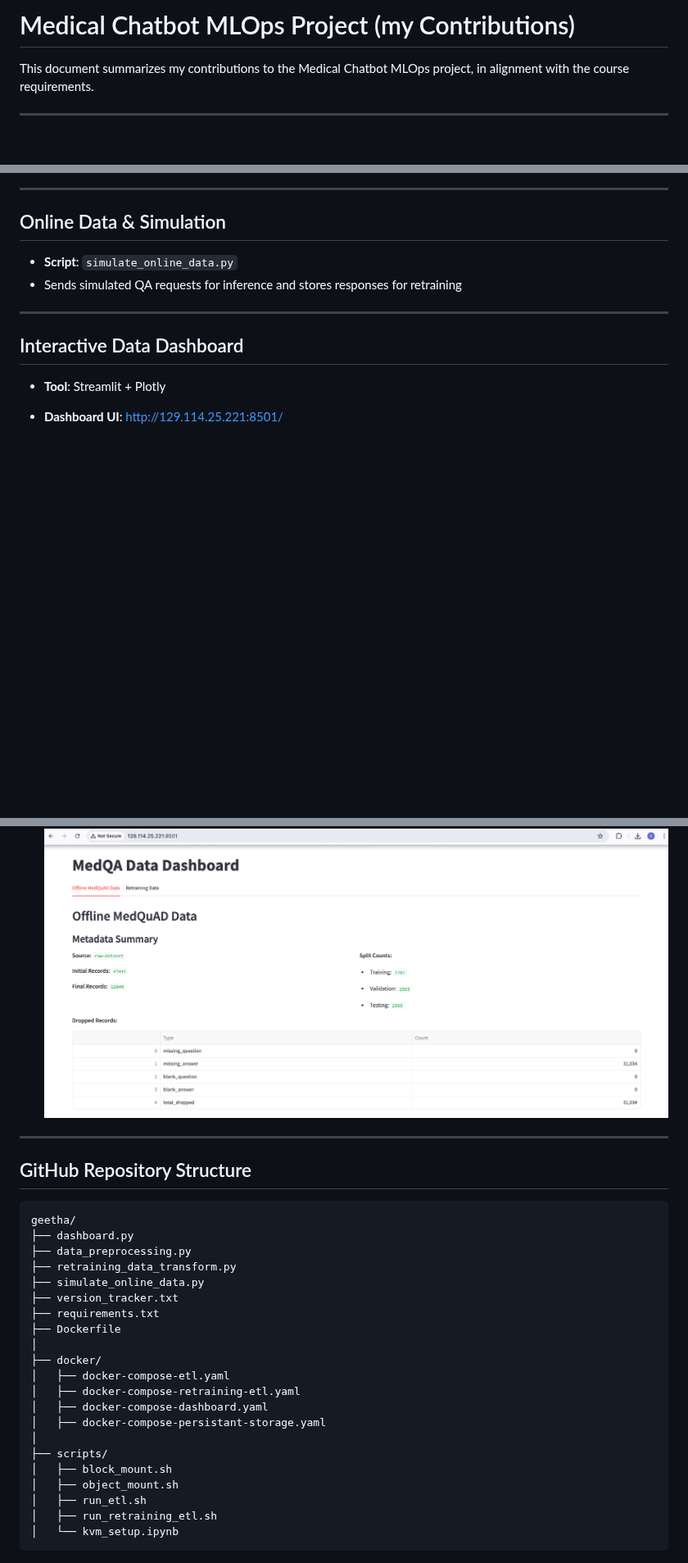
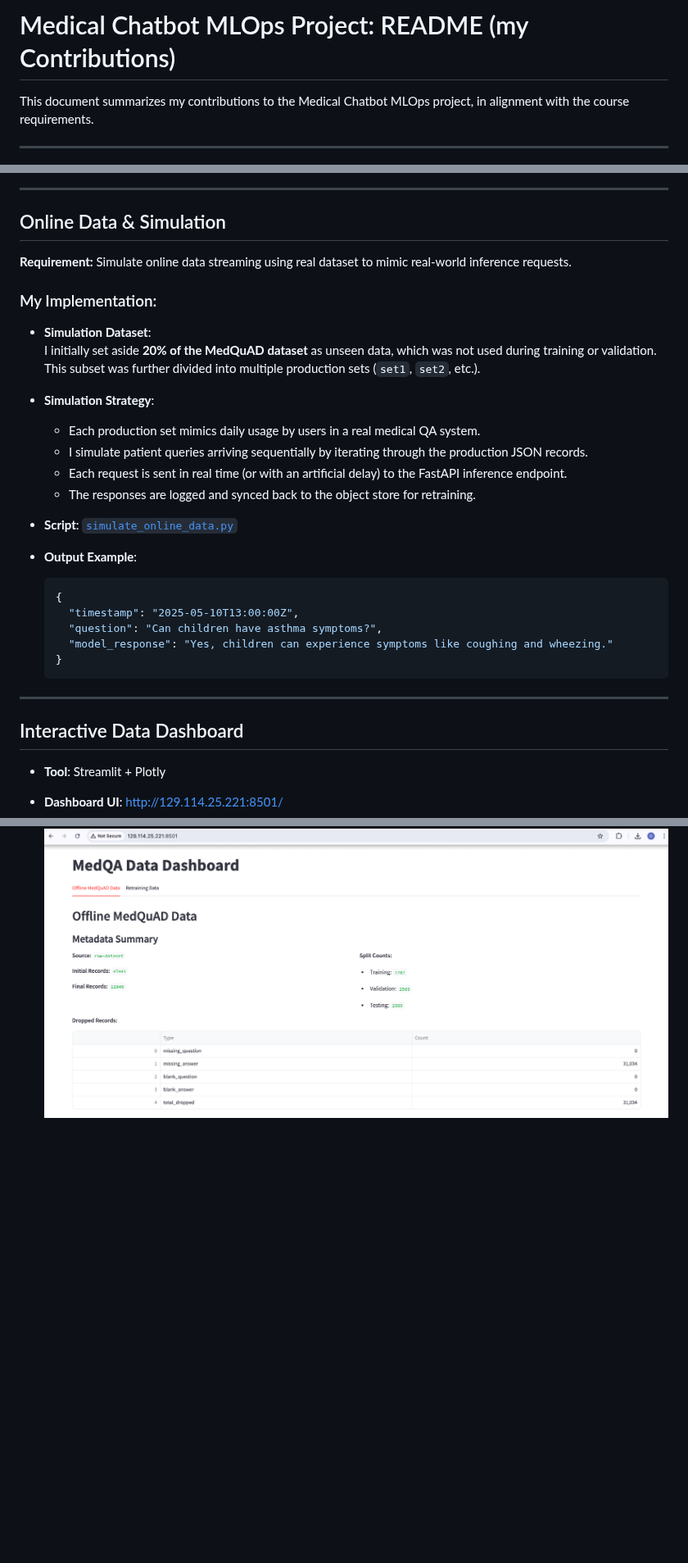
Before and after one commit to VamsiUdaykumar/Medical-Chatbot-MLOps, a Markdown page: Geetha/readme.md, 3 parts joined by grey strips. Shown at 82% size. GitHub-like rendering; blank space fills up the shorter version.

````diff
--- a/Geetha/readme.md
+++ b/Geetha/readme.md
@@ -1,5 +1,5 @@
 
-# Medical Chatbot MLOps Project (my Contributions)
+# Medical Chatbot MLOps Project: README (my Contributions)
 
 This document summarizes my contributions to the Medical Chatbot MLOps project, in alignment with the course requirements.
 
@@ -91,8 +102,29 @@ This document summarizes my contributions to the Medical Chatbot MLOps project,
 
 ## Online Data & Simulation
 
-- **Script**: `simulate_online_data.py`
-- Sends simulated QA requests for inference and stores responses for retraining
+**Requirement:** Simulate online data streaming using real dataset to mimic real-world inference requests.
+
+### My Implementation:
+
+- **Simulation Dataset**:
+  I initially set aside **20% of the MedQuAD dataset** as unseen data, which was not used during training or validation. This subset was further divided into multiple production sets (`set1`, `set2`, etc.).
+
+- **Simulation Strategy**:
+  - Each production set mimics daily usage by users in a real medical QA system.
+  - I simulate patient queries arriving sequentially by iterating through the production JSON records.
+  - Each request is sent in real time (or with an artificial delay) to the FastAPI inference endpoint.
+  - The responses are logged and synced back to the object store for retraining.
+
+- **Script**: [`simulate_online_data.py`](https://github.com/phoenix1881/Medical-Chatbot-MLOps/blob/main/Geetha/simulate_online_data.py)
+
+- **Output Example**:
+  ```json
+  {
+    "timestamp": "2025-05-10T13:00:00Z",
+    "question": "Can children have asthma symptoms?",
+    "model_response": "Yes, children can experience symptoms like coughing and wheezing."
+  }
+  ```
 
 ---
 
@@ -104,30 +140,2 @@ This document summarizes my contributions to the Medical Chatbot MLOps project,
 
   ![Data Dashboard](images/data_dashboard.png)
-
----
-
-## GitHub Repository Structure
-
-```
-geetha/
-├── dashboard.py
-├── data_preprocessing.py
-├── retraining_data_transform.py
-├── simulate_online_data.py
-├── version_tracker.txt
-├── requirements.txt
-├── Dockerfile
-│
-├── docker/
-│   ├── docker-compose-etl.yaml
-│   ├── docker-compose-retraining-etl.yaml
-│   ├── docker-compose-dashboard.yaml
-│   ├── docker-compose-persistant-storage.yaml
-│
-├── scripts/
-│   ├── block_mount.sh
-│   ├── object_mount.sh
-│   ├── run_etl.sh
-│   ├── run_retraining_etl.sh
-│   └── kvm_setup.ipynb
-```
````
Also changed, not shown: other parts of Geetha/readme.md (+33 -18 lines).
